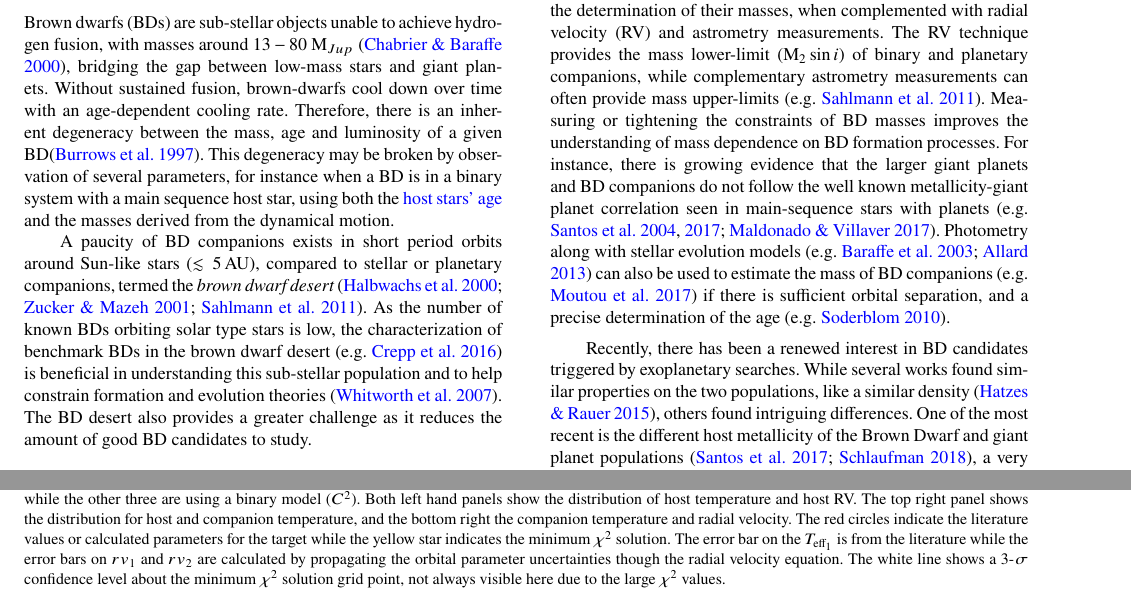
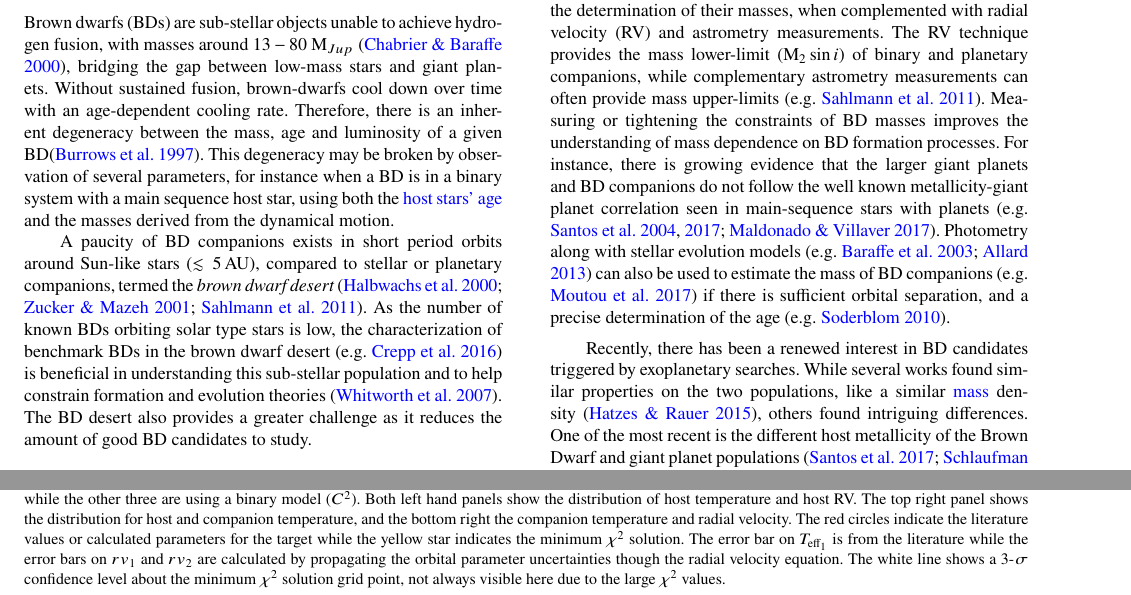
Before and after one commit to jason-neal/nIR_paper, a LaTeX paper (nir_companions.tex): two parts of pages 1 and 13 of 22, joined at a grey line, cut so that both start at the same text. Compiled offline with pdfLaTeX; a LaTeX package or settings file that is missing is left out.

Commit message:
small fixes

```diff
--- a/nir_companions.tex
+++ b/nir_companions.tex
@@ -65,7 +65,7 @@ A paucity of BD companions exists in short period orbits around Sun-like stars (
 
 BDs in binary systems, unlike free-floating BDs, allow for the determination of their masses, when complemented with radial velocity (RV) and astrometry measurements. The RV technique provides the mass lower-limit (\(\textrm{M}_{2}\sin{i}\)) of binary and planetary companions, while complementary astrometry measurements can often provide mass upper-limits~\citep[e.g.][]{sahlmann_search_2011}. Measuring or tightening the constraints of BD masses improves the understanding of mass dependence on BD formation processes. For instance, there is growing evidence that the larger giant planets and BD companions do not follow the well known metallicity-giant planet correlation seen in main-sequence stars with planets~\citep[e.g.][]{santos_spectroscopic_2004,santos_observational_2017, maldonado_searching_2017}. Photometry along with stellar evolution models~\citep[e.g.][]{baraffe_evolutionary_2003,allard_btsettl_2013} can also be used to estimate the mass of BD companions~\citep[e.g.][]{moutou_eccentricity_2017} if there is sufficient orbital separation, and a precise determination of the age~\citep[e.g.][]{soderblom_ages_2010}.
 
-Recently, there has been a renewed interest in BD candidates triggered by exoplanetary searches. While several works found similar properties on the two populations, like a similar density~\citep{hatzes_definition_2015}, others found intriguing differences. One of the most recent is the different host metallicity of the Brown Dwarf and giant planet populations~\citep{santos_observational_2017, schlaufman_evidence_2018}, a very strong hint of different formation mechanisms.
+Recently, there has been a renewed interest in BD candidates triggered by exoplanetary searches. While several works found similar properties on the two populations, like a similar {\bl mass} density~\citep{hatzes_definition_2015}, others found intriguing differences. One of the most recent is the different host metallicity of the Brown Dwarf and giant planet populations~\citep{santos_observational_2017, schlaufman_evidence_2018}, a very strong hint of different formation mechanisms.
 
 Spectral observations of binary systems contain the spectra of both bodies, in proportion to their flux ratio, and Doppler shifted relative to each other due to their orbital motion. One technique to recover the spectra of the companion is secondary reconstruction through a differential spectrum~\citep{ferluga_separating_1997}. Spectra from different phases are shifted to the rest frame of the host star and subtracted to mutually cancel out the spectrum of the host star allowing the faint companion spectra to become visible. Advances in high-resolution and near-infrared (nIR) capabilities should enable this technique to be applied to BDs and planet companions, in which smaller RV shifts can be resolved and the contrast ratio of the smaller companion is improved.
 
@@ -384,7 +384,7 @@ We applied this same method to the remaining targets, with similar results. In b
 \begin{figure*}
     \centering
     \includegraphics[width=0.8\hsize]{images/fig5.pdf}
-    \caption{\(\chi^2\) result grid for observation 2 of {HD 211847}, similar to Figs.~\ref{fig:Mdwarf_contours} and~\ref{fig:HD211847_simulated_contours}. The top right plot shows the application of a single component model (\(C^1\)) while the other three are using a binary model (\(C^2\)). Both left hand panels show the distribution of host temperature and host RV.\@ The top right panel shows the distribution for host and companion temperature, and the bottom right the companion temperature and radial velocity. The red circles indicate the literature values or calculated parameters for the target while the yellow star indicates the minimum \(\chi^2\) solution. The error bar on the \(T_{\textrm{eff}_1}\) is from the literature while the error bars on \({rv}_1\) and \({rv}_2\) are calculated by propagating the orbital parameter uncertainties though the radial velocity equation. The white line shows a 3-\(\sigma\) confidence level about the minimum \(\chi^2\) solution grid point, not always visible here due to the large \(\chi^2\) values.}
+    \caption{\(\chi^2\) result grid for observation 2 of {HD 211847}, similar to Figs.~\ref{fig:Mdwarf_contours} and~\ref{fig:HD211847_simulated_contours}. The top right plot shows the application of a single component model (\(C^1\)) while the other three are using a binary model (\(C^2\)). Both left hand panels show the distribution of host temperature and host RV.\@ The top right panel shows the distribution for host and companion temperature, and the bottom right the companion temperature and radial velocity. The red circles indicate the literature values or calculated parameters for the target while the yellow star indicates the minimum \(\chi^2\) solution. The error bar on \(T_{\textrm{eff}_1}\) is from the literature while the error bars on \({rv}_1\) and \({rv}_2\) are calculated by propagating the orbital parameter uncertainties though the radial velocity equation. The white line shows a 3-\(\sigma\) confidence level about the minimum \(\chi^2\) solution grid point, not always visible here due to the large \(\chi^2\) values.}
     \label{fig:HD211847_result_contours}
 \end{figure*}
 
```
Also changed, not shown: review/review_response.md (+1 -0 lines), nir_companions.tex (4 more changed lines).
